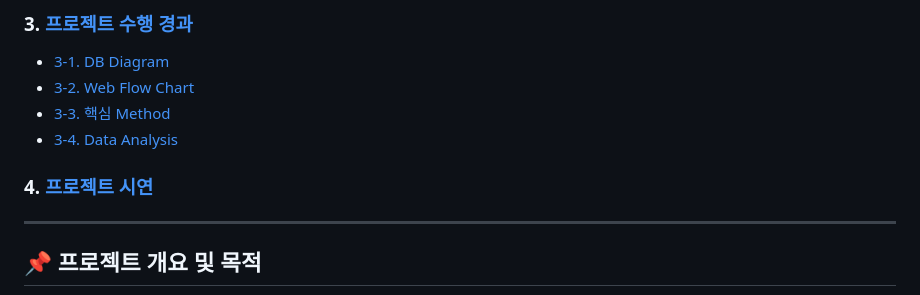
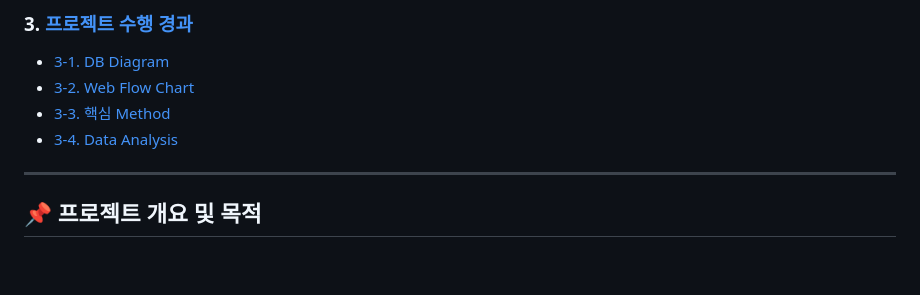
Before and after one commit to youhyunwook/project_1, a Markdown page: README.md, the part around the change. Rendered like a GitHub page; blank space fills up the shorter version.

```diff
--- a/README.md
+++ b/README.md
@@ -55,7 +55,6 @@
 - [3-2. Web Flow Chart](#3-2-Web-Flow-Chart)
 - [3-3. 핵심 Method](#3-3-핵심-Method)
 - [3-4. Data Analysis](#3-4-데이터-분석)
-### 4. [프로젝트 시연](#-프로젝트-시연)
 
 ---
 ## 📌 프로젝트 개요 및 목적
```
